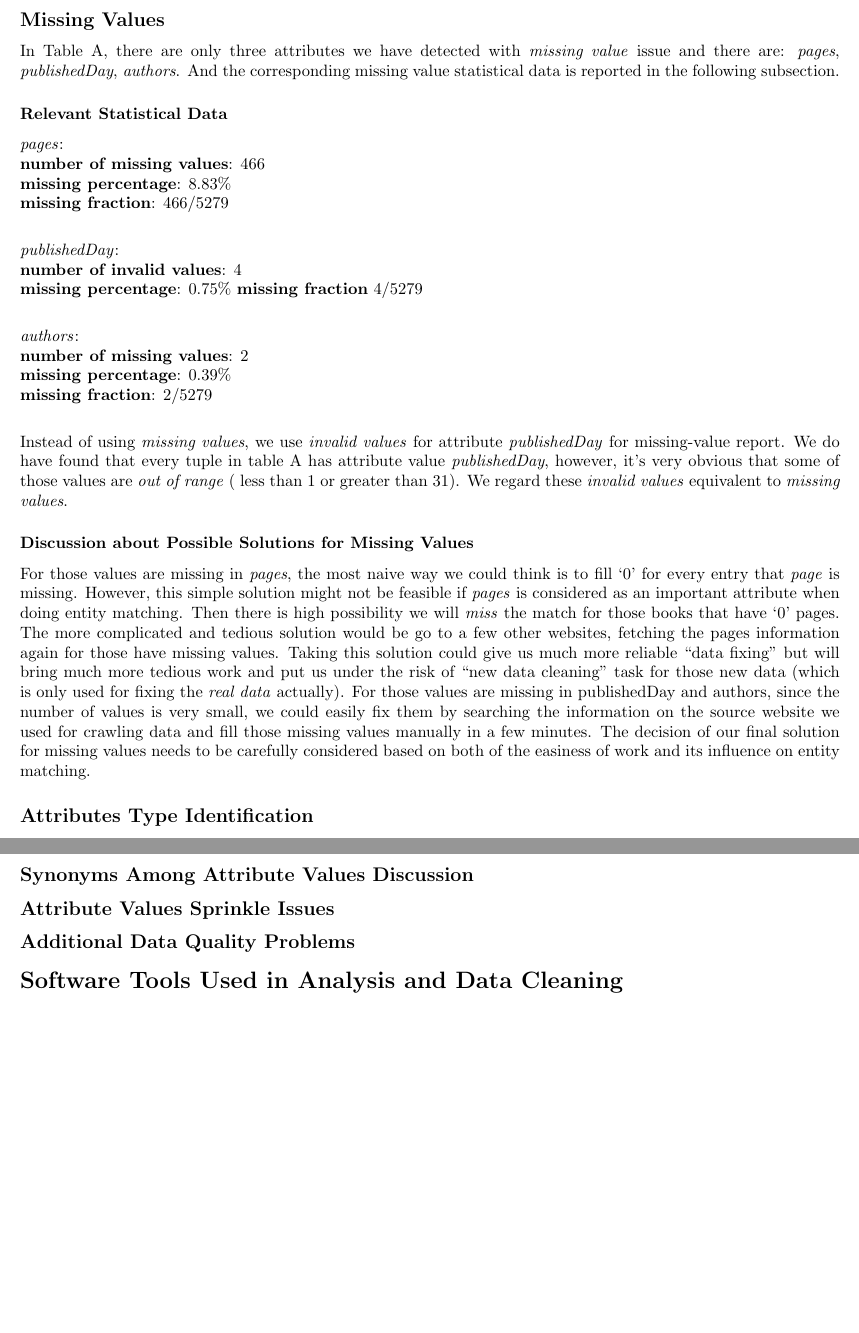
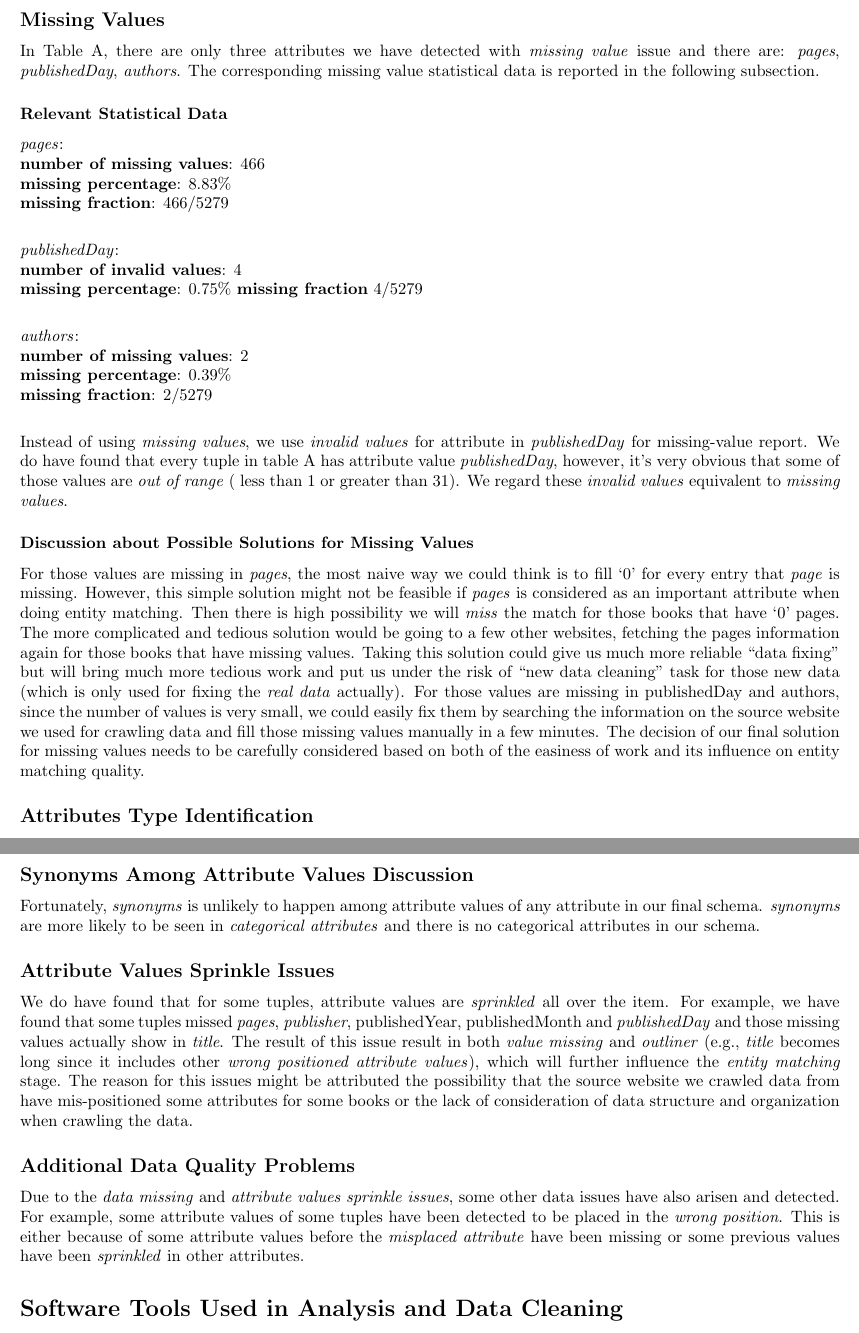
Before and after one commit to Hackerhack0912/CS638, a LaTeX document (stage2/report/report.tex): two parts of pages 2 and 4 of 4, joined at a grey line, cut so that both start at the same text, the shorter picture padded with empty space. The pictures show the PDF file stage2/report/report.pdf that the author committed with the source.

Commit message:
final report

```diff
--- a/stage2/report/report.tex
+++ b/stage2/report/report.tex
@@ -77,7 +77,7 @@ be in the consistent schema shown as the following:
 We take Table A as example to show our analysis of attributes. The same process and ideas have been applied to Table B as well. Due to the space limitation, we omit the analysis of
 Table B here and only display our results for Table A.
 \subsection*{Missing Values}
-In Table A, there are only three attributes we have detected with \textit{missing value} issue and there are: \textit{pages}, \textit{publishedDay}, \textit{authors}. And the corresponding
+In Table A, there are only three attributes we have detected with \textit{missing value} issue and there are: \textit{pages}, \textit{publishedDay}, \textit{authors}. The corresponding
 missing value statistical data is reported in the following subsection.
 
 \subsubsection*{Relevant Statistical Data}
@@ -105,18 +105,18 @@ missing value statistical data is reported in the following subsection.
 \vspace{1ex}
 \noindent
 \\
-Instead of using \textit{missing values}, we use \textit{invalid values} for attribute \textit{publishedDay} for missing-value report. We do have found that every tuple in table A has attribute value
+Instead of using \textit{missing values}, we use \textit{invalid values} for attribute in \textit{publishedDay} for missing-value report. We do have found that every tuple in table A has attribute value
 \textit{publishedDay}, however, it's very obvious that some of those values are \textit{out of range} ( less than 1 or greater than 31). We regard these \textit{invalid values}
 equivalent to \textit{missing values}.
 
 \subsubsection*{Discussion about Possible Solutions for Missing Values}
 For those values are missing in \textit{pages}, the most naive way we could think is to fill `0' for every entry that \textit{page} is missing. However, this simple solution might not
 be feasible if \textit{pages} is considered as an important attribute when doing entity matching. Then there is high possibility we will \textit{miss} the match for those books that
-have `0' pages. The more complicated and tedious solution would be go to a few other websites, fetching the pages information again for those have missing values. Taking this
+have `0' pages. The more complicated and tedious solution would be going to a few other websites, fetching the pages information again for those books that have missing values. Taking this
 solution could give us much more reliable ``data fixing'' but will bring much more tedious work and put us under the risk of ``new data cleaning" task for those new data (which
 is only used for fixing the \textit{real data} actually). For those values are missing in publishedDay and authors, since the number of values is very small, we could easily fix them
 by searching the information on the source website we used for crawling data and fill those missing values manually in a few minutes. The decision of our final solution for missing
-values needs to be carefully considered based on both of the easiness of work and its influence on entity matching.
+values needs to be carefully considered based on both of the easiness of work and its influence on entity matching quality.
 
 \subsection*{Attributes Type Identification}
 As shown in the schema of table in \textit{schema transformation} section, the attributes we have selected are all quite easy to determine their types:
@@ -188,8 +188,21 @@ We intend to represent the published date of every book in \textit{year, month,
 table B. We have already transform it into \textit{publishedYear, publishedMonth, publishedDay} as described in \textit{Specific Steps of Transformation}. All other
 attributes have intuitive and simple standard attribute value format as shown in the schema.
 \subsection*{Synonyms Among Attribute Values Discussion}
+Fortunately, \textit{synonyms} is unlikely to happen among attribute values of any attribute in our final schema. \textit{synonyms} are more likely to be seen in
+\textit{categorical attributes} and there is no categorical attributes in our schema.
+
 \subsection*{Attribute Values Sprinkle Issues}
+We do have found that for some tuples, attribute values are \textit{sprinkled} all over the item. For example, we have found that some tuples missed \textit{pages},
+\textit{publisher}, \texit{publishedYear}, \texit{publishedMonth} and \textit{publishedDay} and those missing values actually show in \textit{title}. The result of this issue
+result in both \textit{value missing} and \textit{outliner} (e.g., \textit{title} becomes long since it includes other \textit{wrong positioned attribute values}), which will
+further influence the \textit{entity matching} stage. The reason for this issues might be attributed the possibility that the source website we crawled data from have
+mis-positioned some attributes for some books or the lack of consideration of data structure and organization when crawling the data.
+
 \subsection*{Additional Data Quality Problems}
+Due to the \textit{data missing} and \textit{attribute values sprinkle issues}, some other data issues have also arisen and detected. For example, some attribute values
+of some tuples have been detected to be placed in the \textit{wrong position}. This is either because of some attribute values before the \textit{misplaced attribute}
+have been missing or some previous values have been \textit{sprinkled} in other attributes.
+
 \section*{Software Tools Used in Analysis and Data Cleaning}
 We mainly used \textit{pandas} for data analysis (e.g., collecting information about missing values, length of title attribute, etc). In addition, we have used \textit{csv package}
 in \textit{python} to do relevant schema transformation and partial data cleaning.
```
Also changed, not shown: stage2/report/report.pdf, stage2/report/report.tex (2 more changed lines), 5 other files.
